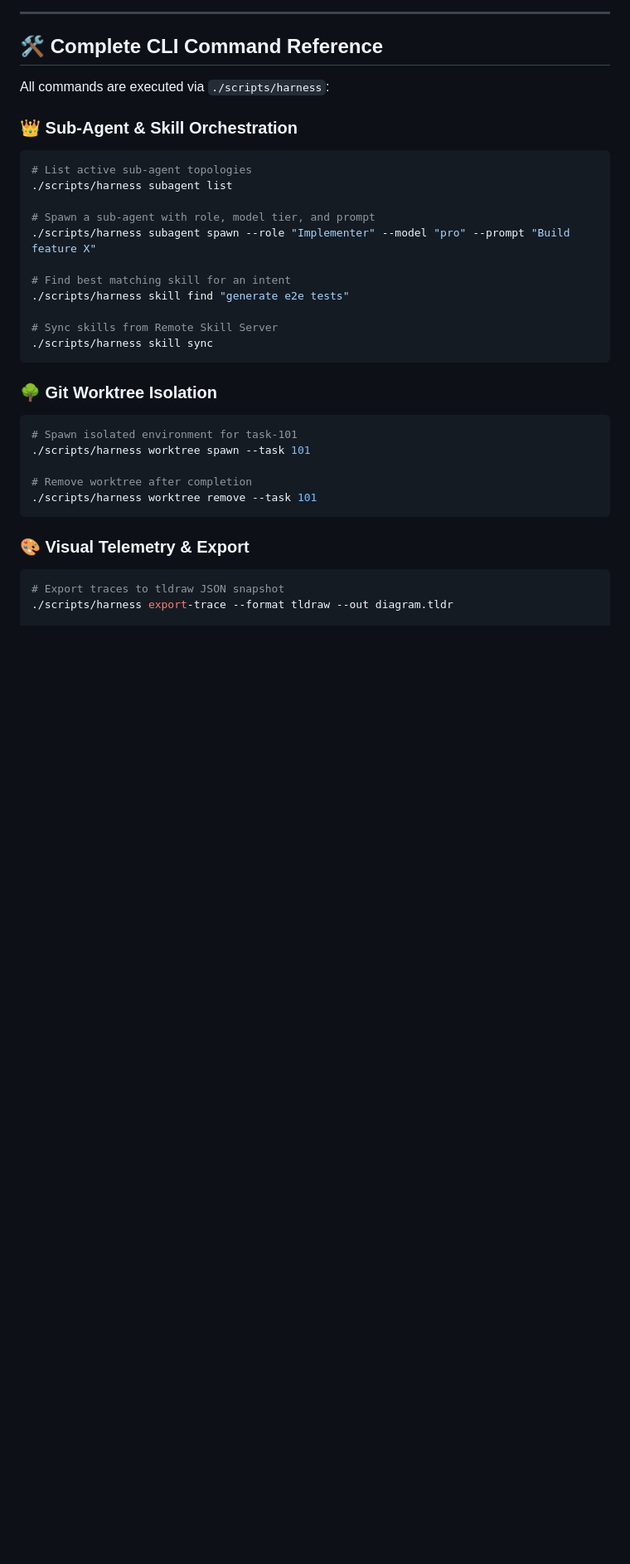
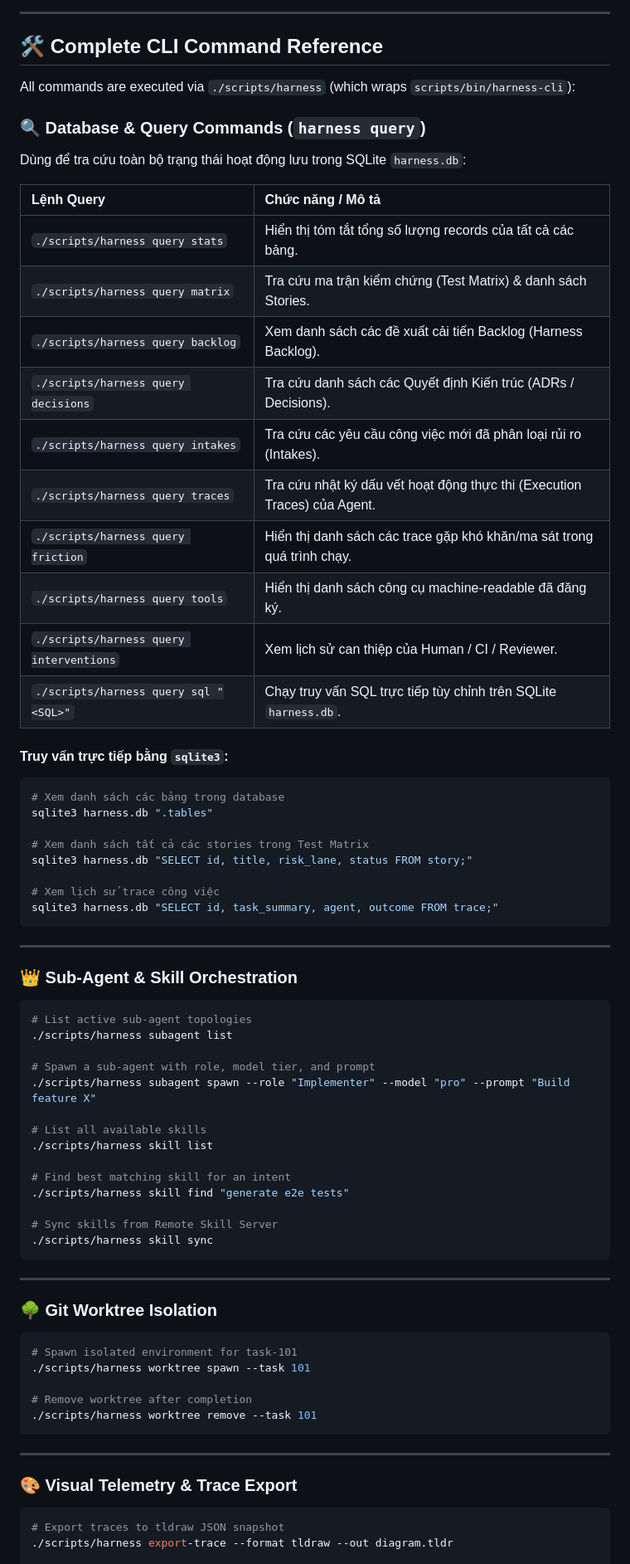
Before and after one commit to baobao0303/harness, a Markdown page: README.md, the part around one of its changes. Shown at 83% size. Drawn GitHub-style; blank space fills up the shorter version.

````diff
--- a/README.md
+++ b/README.md
@@ -84,7 +84,38 @@ Verify that the CLI is operating instantaneously:
 
 ## 🛠️ Complete CLI Command Reference
 
-All commands are executed via `./scripts/harness`:
+All commands are executed via `./scripts/harness` (which wraps `scripts/bin/harness-cli`):
+
+### 🔍 Database & Query Commands (`harness query`)
+
+Dùng để tra cứu toàn bộ trạng thái hoạt động lưu trong SQLite `harness.db`:
+
+| Lệnh Query | Chức năng / Mô tả |
+| :--- | :--- |
+| `./scripts/harness query stats` | Hiển thị tóm tắt tổng số lượng records của tất cả các bảng. |
+| `./scripts/harness query matrix` | Tra cứu ma trận kiểm chứng (Test Matrix) & danh sách Stories. |
+| `./scripts/harness query backlog` | Xem danh sách các đề xuất cải tiến Backlog (Harness Backlog). |
+| `./scripts/harness query decisions` | Tra cứu danh sách các Quyết định Kiến trúc (ADRs / Decisions). |
+| `./scripts/harness query intakes` | Tra cứu các yêu cầu công việc mới đã phân loại rủi ro (Intakes). |
+| `./scripts/harness query traces` | Tra cứu nhật ký dấu vết hoạt động thực thi (Execution Traces) của Agent. |
+| `./scripts/harness query friction` | Hiển thị danh sách các trace gặp khó khăn/ma sát trong quá trình chạy. |
+| `./scripts/harness query tools` | Hiển thị danh sách công cụ machine-readable đã đăng ký. |
+| `./scripts/harness query interventions` | Xem lịch sử can thiệp của Human / CI / Reviewer. |
+| `./scripts/harness query sql "<SQL>"` | Chạy truy vấn SQL trực tiếp tùy chỉnh trên SQLite `harness.db`. |
+
+#### Truy vấn trực tiếp bằng `sqlite3`:
+```bash
+# Xem danh sách các bảng trong database
+sqlite3 harness.db ".tables"
+
+# Xem danh sách tất cả các stories trong Test Matrix
+sqlite3 harness.db "SELECT id, title, risk_lane, status FROM story;"
+
+# Xem lịch sử trace công việc
+sqlite3 harness.db "SELECT id, task_summary, agent, outcome FROM trace;"
+```
+
+---
 
 ### 👑 Sub-Agent & Skill Orchestration
 ```bash
@@ -94,12 +125,17 @@ All commands are executed via `./scripts/harness`:
 # Spawn a sub-agent with role, model tier, and prompt
 ./scripts/harness subagent spawn --role "Implementer" --model "pro" --prompt "Build feature X"
 
+# List all available skills
+./scripts/harness skill list
+
 # Find best matching skill for an intent
 ./scripts/harness skill find "generate e2e tests"
 
 # Sync skills from Remote Skill Server
 ./scripts/harness skill sync
 ```
+
+---
 
 ### 🌳 Git Worktree Isolation
 ```bash
@@ -110,7 +146,9 @@ All commands are executed via `./scripts/harness`:
 ./scripts/harness worktree remove --task 101
 ```
 
-### 🎨 Visual Telemetry & Export
+---
+
+### 🎨 Visual Telemetry & Trace Export
 ```bash
 # Export traces to tldraw JSON snapshot
 ./scripts/harness export-trace --format tldraw --out diagram.tldr
````
Also changed, not shown: other parts of README.md (+91 -6 lines).
